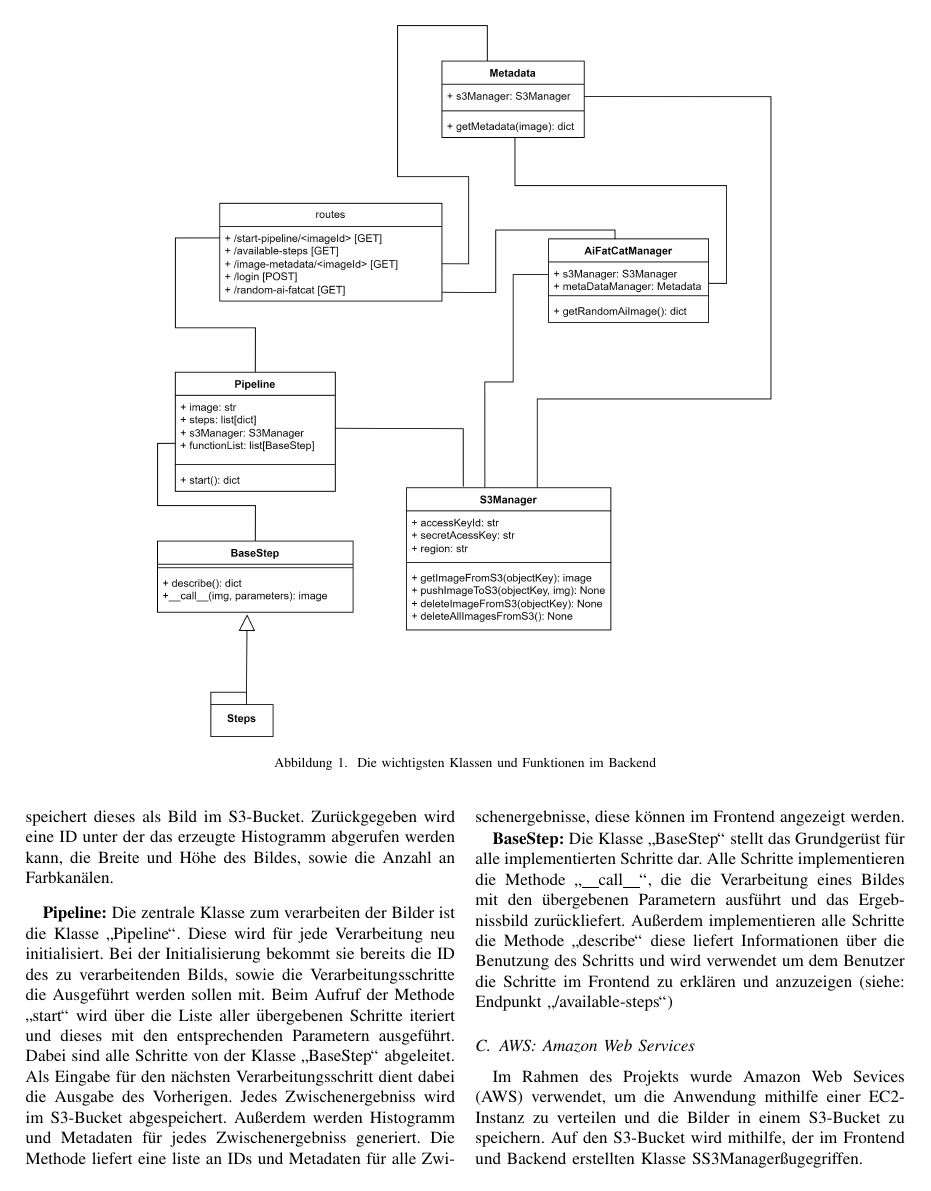
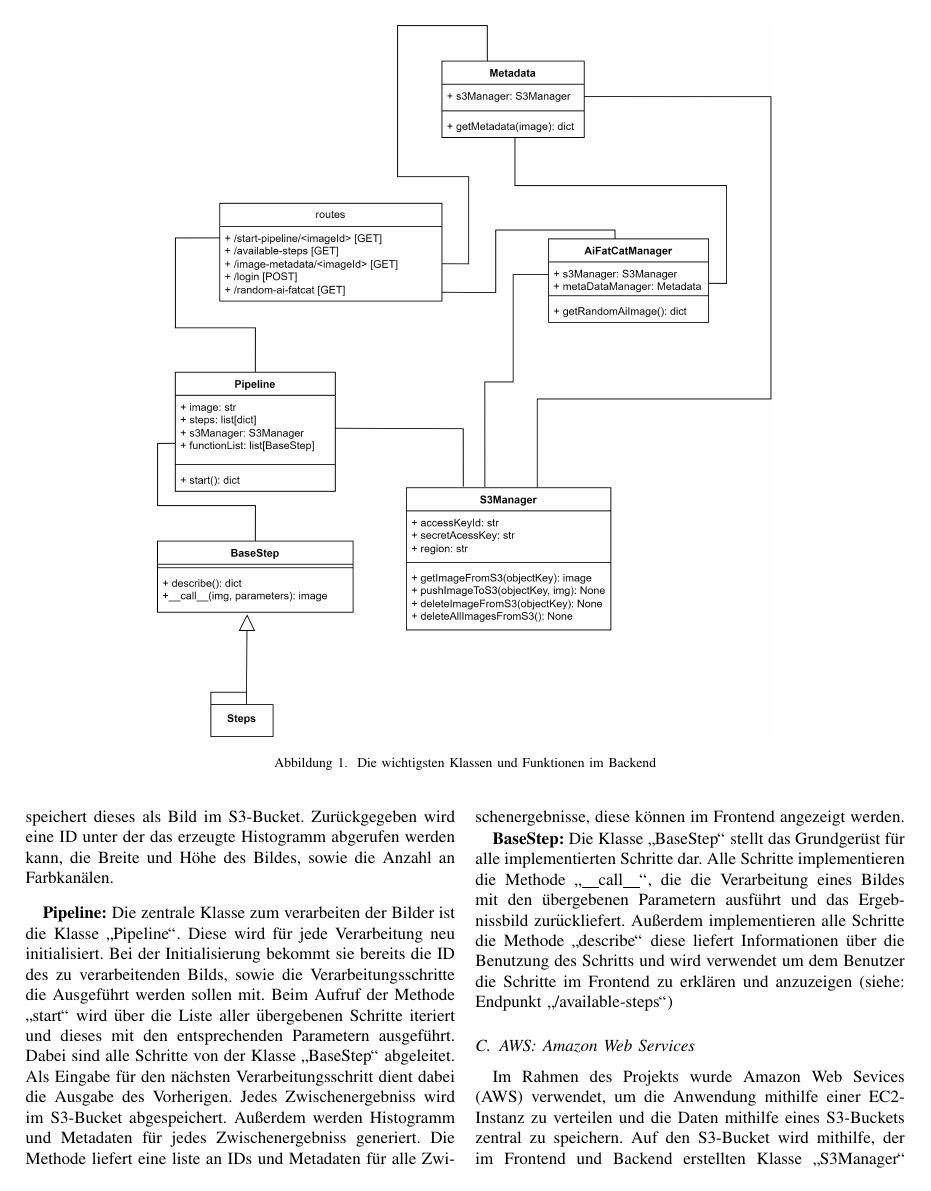
Before and after one commit to cyberlytics/CompVisPipeline, a LaTeX paper (sys-doc/tech_rep/template_ieee.tex, which reads sys-doc/tech_rep/Content/Abschnitte/Bausteinschicht/Abschnitte/aws.tex): page 2 of 3. Compiled offline with pdfLaTeX; a missing font is replaced by an installed copy or a similar font; a LaTeX package or settings file that is missing is left out.

Commit message:
changed text
Former-commit-id: 064ec5bf346f6e2168a3b265c892d5bce98389ee

```diff
--- a/sys-doc/tech_rep/Content/Abschnitte/Bausteinschicht/Abschnitte/aws.tex
+++ b/sys-doc/tech_rep/Content/Abschnitte/Bausteinschicht/Abschnitte/aws.tex
@@ -1,5 +1,5 @@
 \subsection{AWS: Amazon Web Services}
-Im Rahmen des Projekts wurde Amazon Web Sevices (AWS) verwendet, um die Anwendung mithilfe einer EC2-Instanz zu verteilen
-und die Bilder in einem S3-Bucket zu speichern. Auf den S3-Bucket wird mithilfe, der im Frontend und Backend erstellten Klasse "S3Manager" zugegriffen.
+Im Rahmen des Projekts wurde Amazon Web Sevices (AWS) verwendet, um die Anwendung mithilfe einer EC2-Instanz zu verteilen und die Daten mithilfe eines S3-Buckets zentral zu speichern. Auf den
+S3-Bucket wird mithilfe, der im Frontend und Backend erstellten Klasse \glqq S3Manager\grqq{} zugegriffen. Der S3-Bucket fungiert als Datenschnittstelle zwischen dem Frontend und dem Backend.
 
 Die Zugriffsrechte wurden in der AWS-Konsole über den Identity und Access Management (IAM) konfiguriert. Dabei wurden feingranulare Rechte an die Benutzer
```
Also changed, not shown: sys-doc/tech_rep/Content/Abschnitte/Bausteinschicht/Abschnitte/aws.tex (3 more changed lines).
